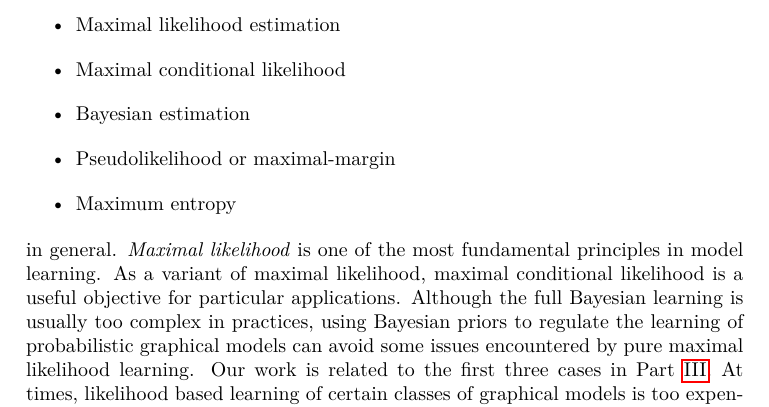
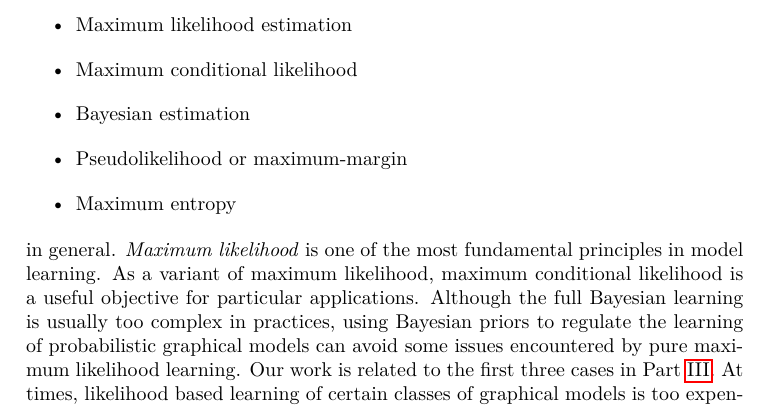
Before and after one commit to FirstHandScientist/phdthesis, a LaTeX thesis (main.tex, which reads source/chapter1/chapter1.tex): part of page 18 of 174, cut so that both start at the same text. Compiled offline with pdfLaTeX.

Commit message:
fix maximal likelihood to maximum likelihood

```diff
--- a/source/chapter1/chapter1.tex
+++ b/source/chapter1/chapter1.tex
@@ -134,14 +134,14 @@ The first case refers to determining the structure of a graphical model from obs
 
 As for the learning techniques, the learning principles can be categorized into
 \begin{itemize}
-\item Maximal likelihood estimation
-\item Maximal conditional likelihood
+\item Maximum likelihood estimation
+\item Maximum conditional likelihood
 \item Bayesian estimation
-\item Pseudolikelihood or maximal-margin
+\item Pseudolikelihood or maximum-margin
 \item Maximum entropy
 \end{itemize}
-in general. \textit{Maximal likelihood} is one of the most fundamental principles in model learning. As a variant of maximal likelihood, maximal conditional likelihood is a useful objective for particular applications. Although the full Bayesian learning is usually too complex in practices, using Bayesian priors to regulate the learning of probabilistic graphical models can avoid some issues encountered by pure maximal likelihood learning.
-Our work is related to the first three cases in Part~\ref{part:learning}. At times, likelihood based learning of certain classes of graphical models is too expensive, which may motivate the choice of pseudolikelihood or maximal-margin that formulate learning objective as a function of (conditional) marginals. Maximum entropy has a close relation to the representation of graphical models in exponential family form. But it is out of the scope of this thesis. Nevertheless, at the end of Part~\ref{part:learning}, an alternative learning metric to maximum likelihood is introduced.
+in general. \textit{Maximum likelihood} is one of the most fundamental principles in model learning. As a variant of maximum likelihood, maximum conditional likelihood is a useful objective for particular applications. Although the full Bayesian learning is usually too complex in practices, using Bayesian priors to regulate the learning of probabilistic graphical models can avoid some issues encountered by pure maximum likelihood learning.
+Our work is related to the first three cases in Part~\ref{part:learning}. At times, likelihood based learning of certain classes of graphical models is too expensive, which may motivate the choice of pseudolikelihood or maximum-margin that formulate learning objective as a function of (conditional) marginals. Maximum entropy has a close relation to the representation of graphical models in exponential family form. But it is out of the scope of this thesis. Nevertheless, at the end of Part~\ref{part:learning}, an alternative learning metric to maximum likelihood is introduced.
 
 \subsection{Publications}
 The following works ware done during the author's PhD education.
```
